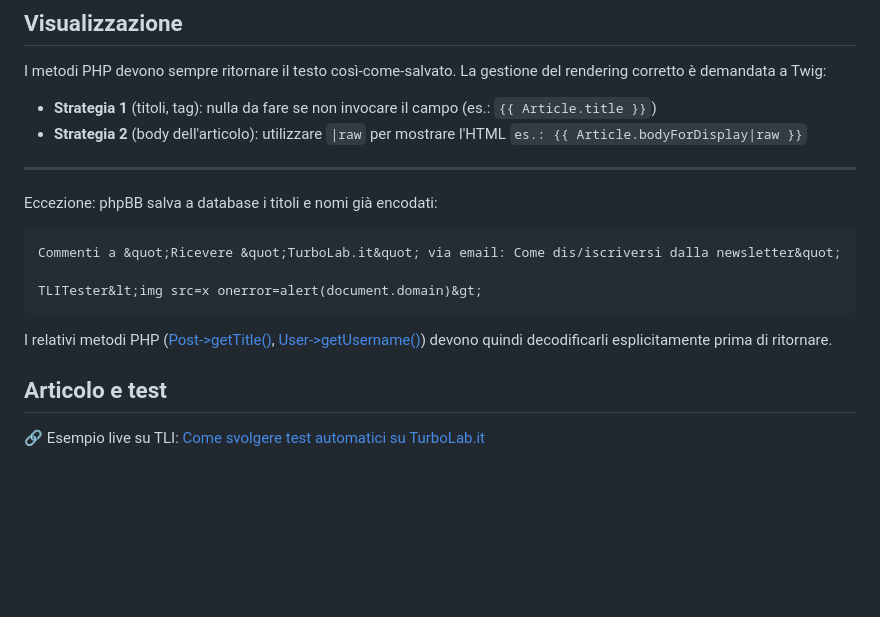
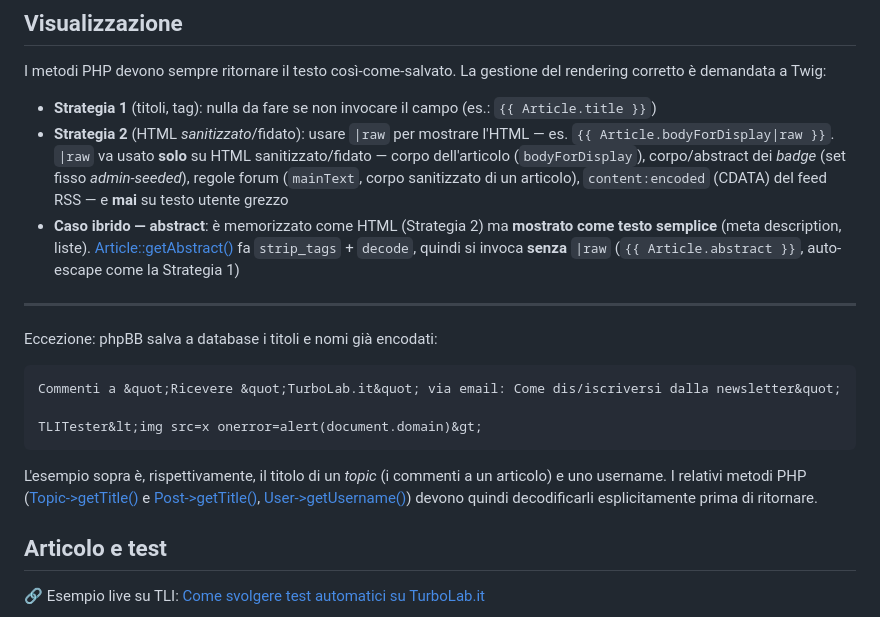
Before and after one commit to TurboLabIt/TurboLab.it, a Markdown page: docs/encoding.md, the part around the change. GitHub-like rendering; blank space fills up the shorter version.

Commit message:
test suite update

`````diff
--- a/docs/encoding.md
+++ b/docs/encoding.md
@@ -95,7 +95,8 @@ L'ingresso in salvataggio è sempre [TextProcessor](https://github.com/TurboLabI
 I metodi PHP devono sempre ritornare il testo così-come-salvato. La gestione del rendering corretto è demandata a Twig:
 
 - **Strategia 1** (titoli, tag): nulla da fare se non invocare il campo (es.: `{{ Article.title }}`)
-- **Strategia 2** (body dell'articolo): utilizzare `|raw` per mostrare l'HTML `es.: {{ Article.bodyForDisplay|raw }}`
+- **Strategia 2** (HTML *sanitizzato*/fidato): usare `|raw` per mostrare l'HTML — es. `{{ Article.bodyForDisplay|raw }}`. `|raw` va usato **solo** su HTML sanitizzato/fidato — corpo dell'articolo (`bodyForDisplay`), corpo/abstract dei *badge* (set fisso *admin-seeded*), regole forum (`mainText`, corpo sanitizzato di un articolo), `content:encoded` (CDATA) del feed RSS — e **mai** su testo utente grezzo
+- **Caso ibrido — abstract**: è memorizzato come HTML (Strategia 2) ma **mostrato come testo semplice** (meta description, liste). [Article::getAbstract()](https://github.com/TurboLabIt/TurboLab.it/blob/main/src/Service/Cms/Article.php) fa `strip_tags` + `decode`, quindi si invoca **senza** `|raw` (`{{ Article.abstract }}`, auto-escape come la Strategia 1)
 
 ---
 
@@ -107,7 +108,7 @@ Commenti a &quot;Ricevere &quot;TurboLab.it&quot; via email: Come dis/iscriversi
 TLITester&lt;img src=x onerror=alert(document.domain)&gt;
 ````
 
-I relativi metodi PHP ([Post->getTitle()](https://github.com/TurboLabIt/TurboLab.it/blob/main/src/Service/PhpBB/Post.php), [User->getUsername()](https://github.com/TurboLabIt/TurboLab.it/blob/main/src/Service/User.php)) devono quindi decodificarli esplicitamente prima di ritornare.
+L'esempio sopra è, rispettivamente, il titolo di un *topic* (i commenti a un articolo) e uno username. I relativi metodi PHP ([Topic->getTitle()](https://github.com/TurboLabIt/TurboLab.it/blob/main/src/Service/PhpBB/Topic.php) e [Post->getTitle()](https://github.com/TurboLabIt/TurboLab.it/blob/main/src/Service/PhpBB/Post.php), [User->getUsername()](https://github.com/TurboLabIt/TurboLab.it/blob/main/src/Service/User.php)) devono quindi decodificarli esplicitamente prima di ritornare.
 
 
 ## Articolo e test
`````
